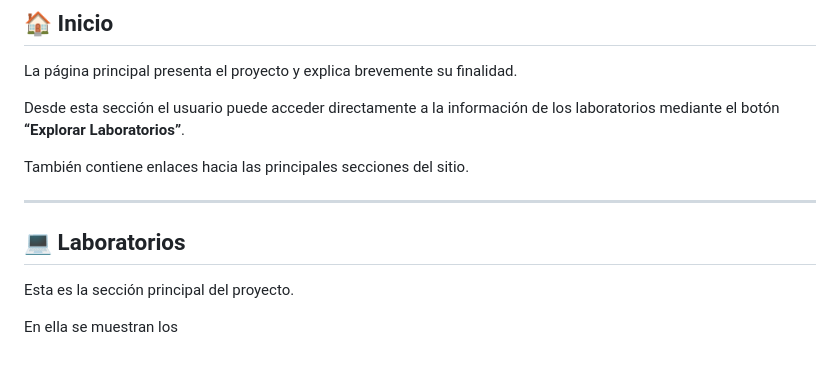
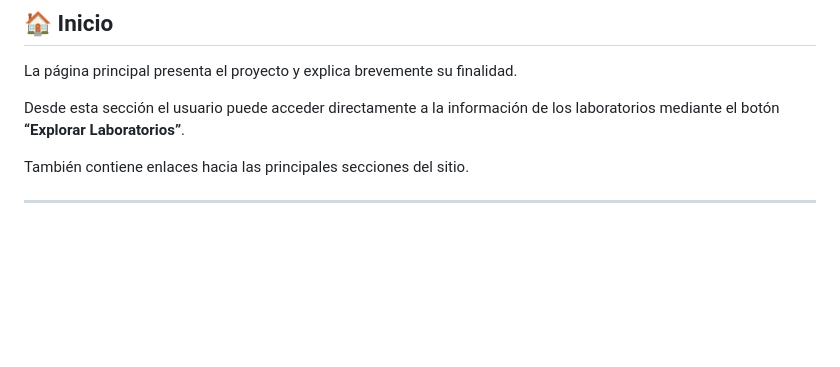
Before and after one commit to justtynn/proyecto-laboratorios, a Markdown page: README.md, the part around the change. Drawn GitHub-style; blank space fills up the shorter version.

Commit message:
Delete 'Laboratorios' section from README
Removed the 'Laboratorios' section from the README.

```diff
--- a/README.md
+++ b/README.md
@@ -75,9 +75,3 @@ Desde esta sección el usuario puede acceder directamente a la información de l
 También contiene enlaces hacia las principales secciones del sitio.
 
 ---
-
-## 💻 Laboratorios
-
-Esta es la sección principal del proyecto.
-
-En ella se muestran los
```
